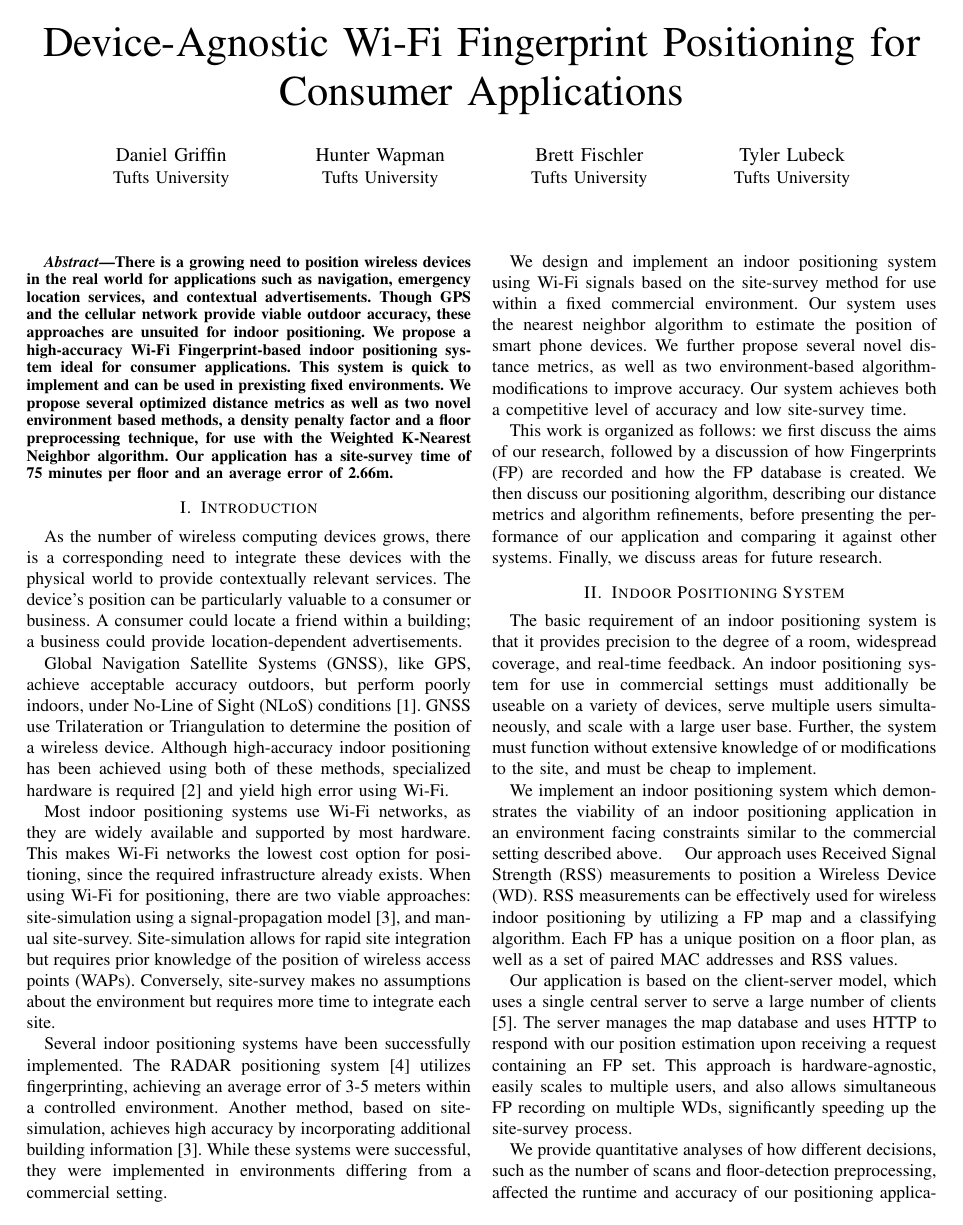
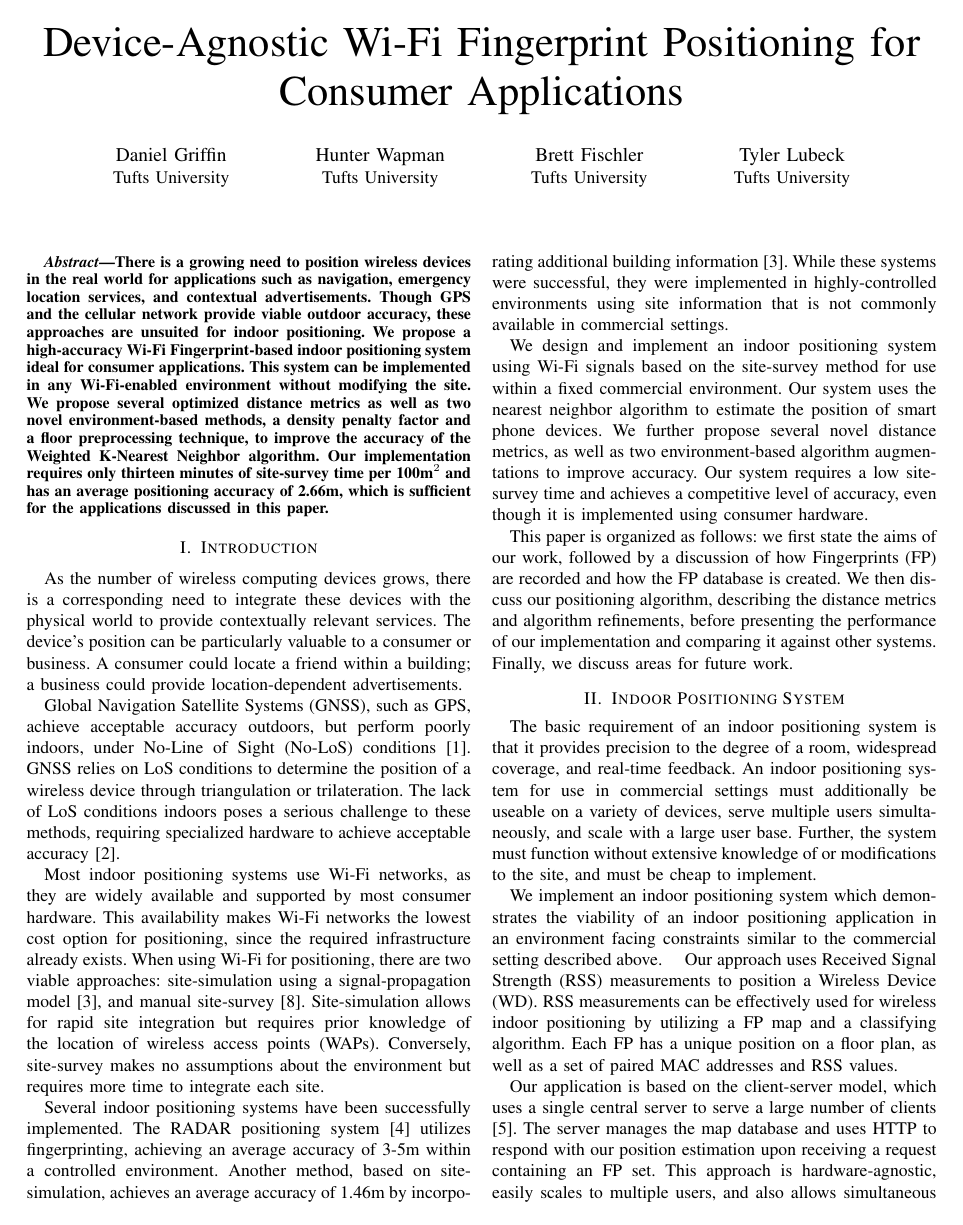
Before and after one commit to dgriff03/IEEE, a LaTeX paper (IEEELatex/IEEEPAPER.tex): page 1 of 7. Compiled offline with pdfLaTeX.

Commit message:
Made final revisions to abstract and intro

```diff
--- a/IEEELatex/IEEEPAPER.tex
+++ b/IEEELatex/IEEEPAPER.tex
@@ -24,18 +24,18 @@
 \maketitle
 
 \begin{abstract}
-There is a growing need to position wireless devices in the real world for applications such as navigation, emergency location services, and contextual advertisements. Though GPS and the cellular network provide viable outdoor accuracy, these approaches are unsuited for indoor positioning. We propose a high-accuracy Wi-Fi Fingerprint-based indoor positioning system ideal for consumer applications. This system is quick to implement and can be used in prexisting fixed environments. We propose several optimized distance metrics as well as two novel environment based methods, a density penalty factor and a floor preprocessing technique, for use with the Weighted K-Nearest Neighbor algorithm. Our application has a site-survey time of 75 minutes per floor and an average error of 2.66m.
+There is a growing need to position wireless devices in the real world for applications such as navigation, emergency location services, and contextual advertisements. Though GPS and the cellular network provide viable outdoor accuracy, these approaches are unsuited for indoor positioning. We propose a high-accuracy Wi-Fi Fingerprint-based indoor positioning system ideal for consumer applications. This system can be implemented in any Wi-Fi-enabled environment without modifying the site. We propose several optimized distance metrics as well as two novel environment-based methods, a density penalty factor and a floor preprocessing technique, to improve the accuracy of the Weighted K-Nearest Neighbor algorithm. Our implementation requires only thirteen minutes of site-survey time per 100m$^2$ and has an average positioning accuracy of 2.66m, which is sufficient for the applications discussed in this paper.
 \end{abstract}
 
 \IEEEpeerreviewmaketitle
 
 \section{Introduction}
 As the number of wireless computing devices grows, there is a corresponding need to integrate these devices with the physical world to provide contextually relevant services. The device's position can be particularly valuable to a consumer or business. A consumer could locate a friend within a building; a business could provide location-dependent advertisements.\\
-\indent Global Navigation Satellite Systems (GNSS), like GPS, achieve acceptable accuracy outdoors, but perform poorly indoors, under No-Line of Sight (NLoS) conditions  [1]. GNSS use Trilateration or Triangulation to determine the position of a wireless device. Although high-accuracy indoor positioning has been achieved using both of these methods, specialized hardware is required [2] and yield high error using Wi-Fi. \\
-\indent Most indoor positioning systems use Wi-Fi networks, as they are widely available and supported by most hardware. This makes Wi-Fi networks the lowest cost option for positioning, since the required infrastructure already exists. When using Wi-Fi for positioning, there are two viable approaches: site-simulation using a signal-propagation model [3], and manual site-survey. Site-simulation allows for rapid site integration but requires prior knowledge of the position of wireless access points (WAPs). Conversely, site-survey makes no assumptions about the environment but requires more time to integrate each site. \\
-\indent Several indoor positioning systems have been successfully implemented. The RADAR positioning system [4] utilizes fingerprinting, achieving an average error of 3-5 meters within a controlled environment. Another method, based on site-simulation, achieves high accuracy by incorporating additional building information [3]. While these systems were successful, they were implemented in environments differing from a commercial setting.\\
-\indent We design and implement an indoor positioning system using Wi-Fi signals based on the site-survey method for use within a fixed commercial environment. Our system uses the nearest neighbor algorithm to estimate the position of smart phone devices. We further propose several novel distance metrics, as well as two environment-based algorithm-modifications to improve accuracy. Our system achieves both a competitive level of accuracy and low site-survey time.\\
-\indent This work is organized as follows: we first discuss the aims of our research, followed by a discussion of how Fingerprints (FP) are recorded and how the FP database is created. We then discuss our positioning algorithm, describing our distance metrics and algorithm refinements, before presenting the performance of our application and comparing it against other systems. Finally, we discuss areas for future research.
+\indent Global Navigation Satellite Systems (GNSS), such as GPS, achieve acceptable accuracy outdoors, but perform poorly indoors, under No-Line of Sight (No-LoS) conditions  [1]. GNSS relies on LoS conditions to determine the position of a wireless device through triangulation or trilateration. The lack of LoS conditions indoors poses a serious challenge to these methods, requiring specialized hardware to achieve acceptable accuracy [2]. \\
+\indent Most indoor positioning systems use Wi-Fi networks, as they are widely available and supported by most consumer hardware. This availability makes Wi-Fi networks the lowest cost option for positioning, since the required infrastructure already exists. When using Wi-Fi for positioning, there are two viable approaches: site-simulation using a signal-propagation model [3], and manual site-survey [8]. Site-simulation allows for rapid site integration but requires prior knowledge of the location of wireless access points (WAPs). Conversely, site-survey makes no assumptions about the environment but requires more time to integrate each site. \\
+\indent Several indoor positioning systems have been successfully implemented. The RADAR positioning system [4] utilizes fingerprinting, achieving an average accuracy of 3-5m within a controlled environment. Another method, based on site-simulation, achieves an average accuracy of 1.46m by incorporating additional building information [3]. While these systems were successful, they were implemented in highly-controlled environments using site information that is not commonly available in commercial settings.\\
+\indent We design and implement an indoor positioning system using Wi-Fi signals based on the site-survey method for use within a fixed commercial environment. Our system uses the nearest neighbor algorithm to estimate the position of smart phone devices. We further propose several novel distance metrics, as well as two environment-based algorithm augmentations to improve accuracy. Our system requires a low site-survey time and achieves a competitive level of accuracy, even though it is implemented using consumer hardware.\\
+\indent This paper is organized as follows: we first state the aims of our work, followed by a discussion of how Fingerprints (FP) are recorded and how the FP database is created. We then discuss our positioning algorithm, describing the distance metrics and algorithm refinements, before presenting the performance of our implementation and comparing it against other systems. Finally, we discuss areas for future work.
 
 \section{Indoor Positioning System}
 The basic requirement of an indoor positioning system is that it provides precision to the degree of a room, widespread coverage, and real-time feedback. An indoor positioning system for use in commercial settings must additionally be useable on a variety of devices, serve multiple users simultaneously, and scale with a large user base. Further, the system must function without extensive knowledge of or modifications to the site, and must be cheap to implement. \\
```
Also changed, not shown: IEEELatex/IEEEPAPER.pdf, 2 other files.
